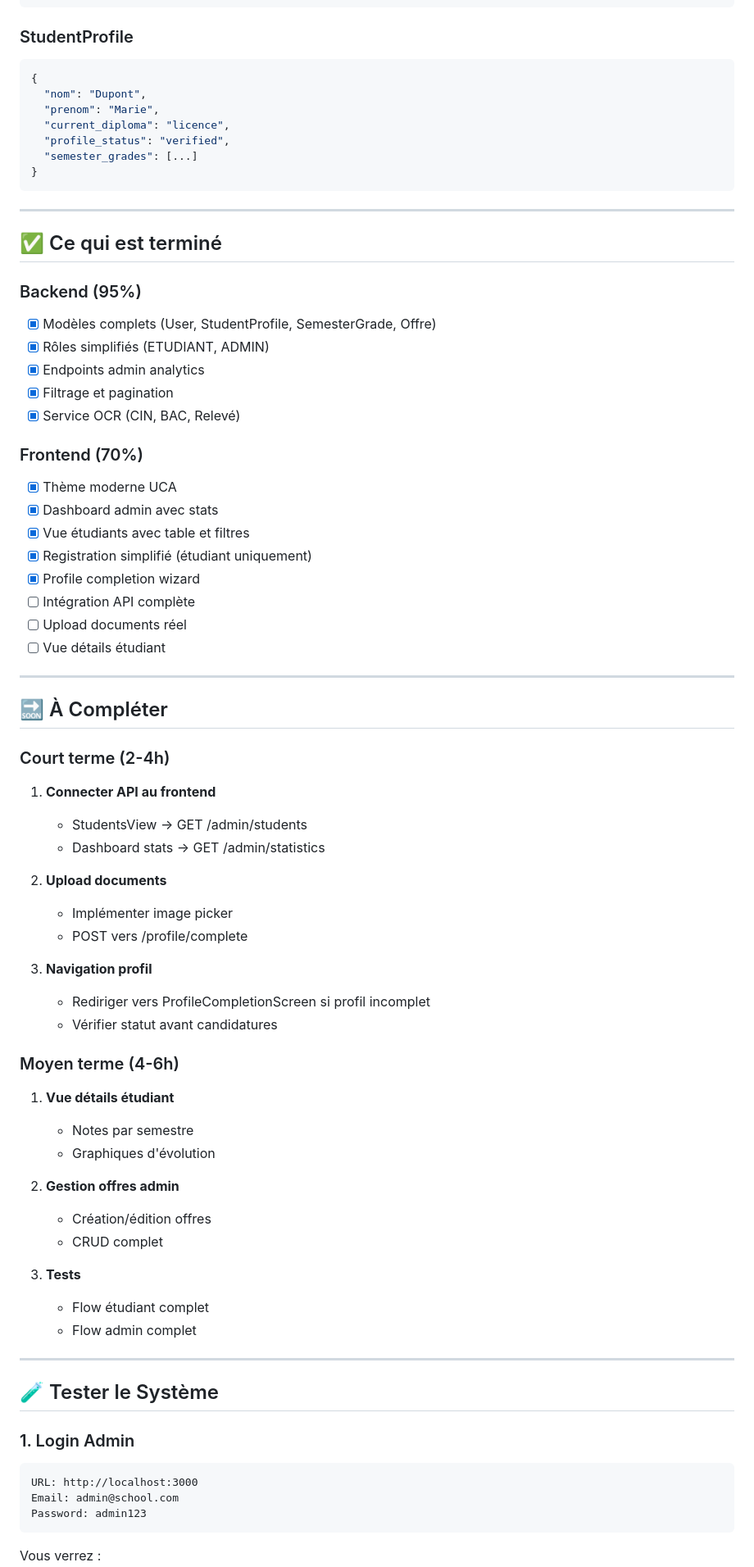
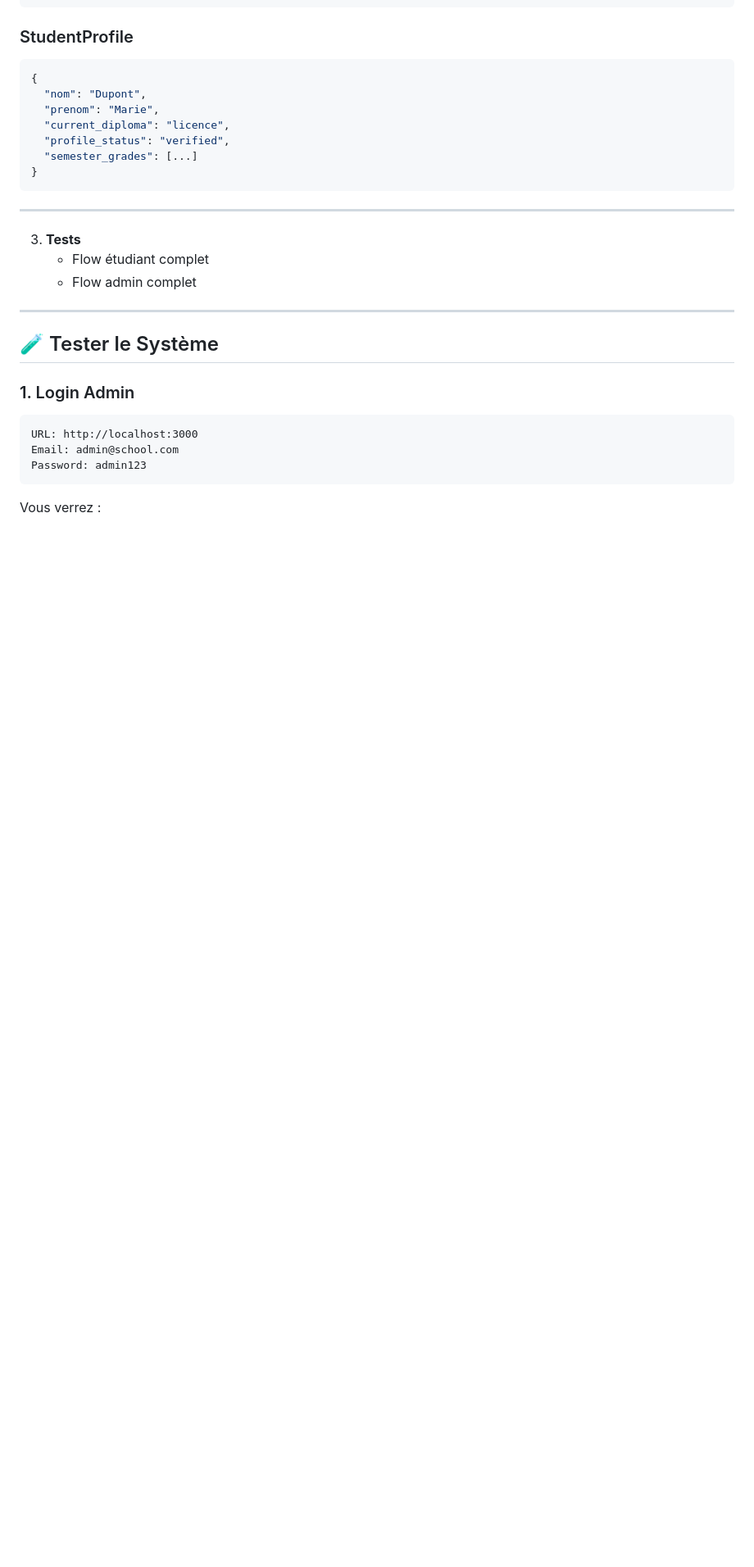
Before and after one commit to LaasriMahmoud/projet-mobile, a Markdown page: README.md, the part around one of its changes. Shown at 82% size. Rendered like a GitHub page; blank space fills up the shorter version.

Commit message:
Revise README for clarity and updates
Updated OCR extraction details and simplified roles in the README. Removed completed tasks and contributors section.

```diff
--- a/README.md
+++ b/README.md
@@ -167,50 +167,6 @@ project/
 
 ---
 
-## ✅ Ce qui est terminé
-
-### Backend (95%)
-- [x] Modèles complets (User, StudentProfile, SemesterGrade, Offre)
-- [x] Rôles simplifiés (ETUDIANT, ADMIN)
-- [x] Endpoints admin analytics
-- [x] Filtrage et pagination
-- [x] Service OCR (CIN, BAC, Relevé)
-
-### Frontend (70%)
-- [x] Thème moderne UCA
-- [x] Dashboard admin avec stats
-- [x] Vue étudiants avec table et filtres
-- [x] Registration simplifié (étudiant uniquement)
-- [x] Profile completion wizard
-- [ ] Intégration API complète
-- [ ] Upload documents réel
-- [ ] Vue détails étudiant
-
----
-
-## 🔜 À Compléter
-
-### Court terme (2-4h)
-1. **Connecter API au frontend**
-   - StudentsView → GET /admin/students
-   - Dashboard stats → GET /admin/statistics
-
-2. **Upload documents**
-   - Implémenter image picker
-   - POST vers /profile/complete
-
-3. **Navigation profil**
-   - Rediriger vers ProfileCompletionScreen si profil incomplet
-   - Vérifier statut avant candidatures
-
-### Moyen terme (4-6h)
-1. **Vue détails étudiant**
-   - Notes par semestre
-   - Graphiques d'évolution
-
-2. **Gestion offres admin**
-   - Création/édition offres
-   - CRUD complet
 
 3. **Tests**
    - Flow étudiant complet
```
Also changed, not shown: other parts of README.md (+9 -16 lines).
